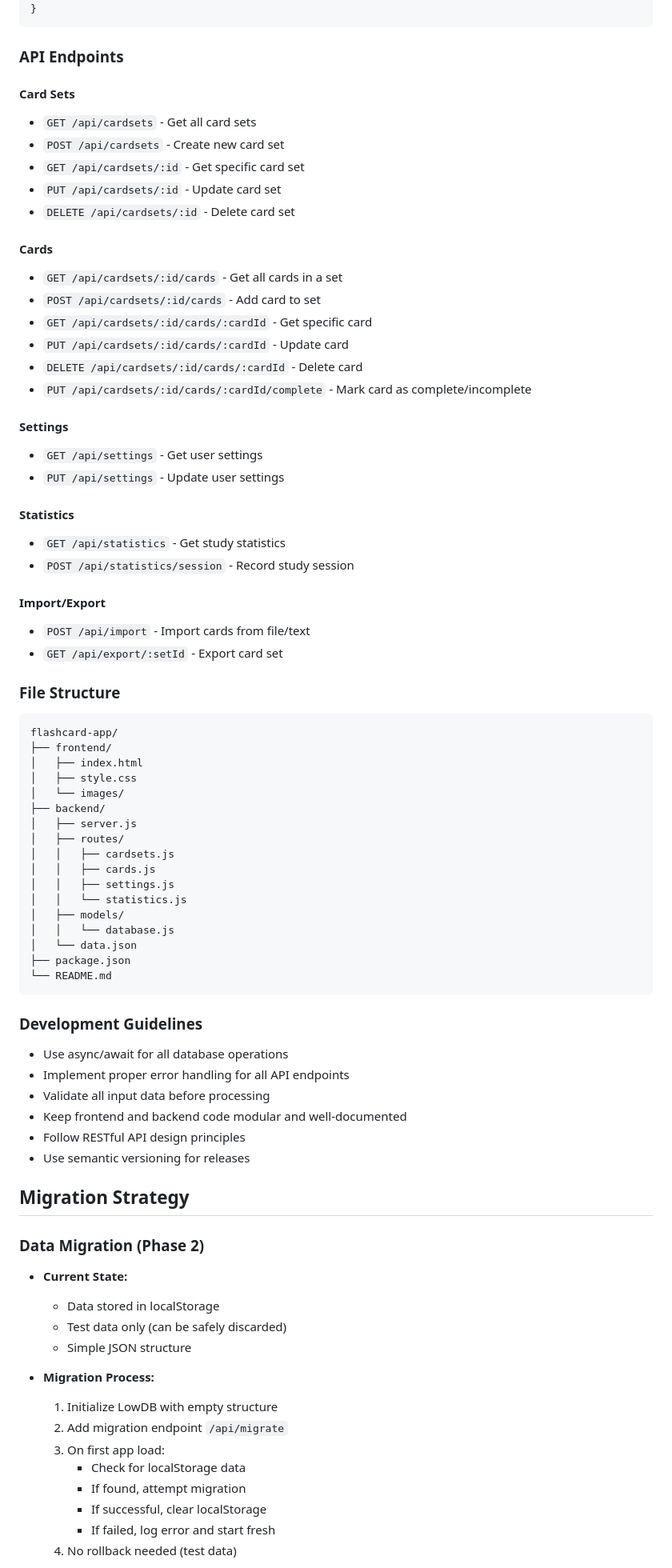
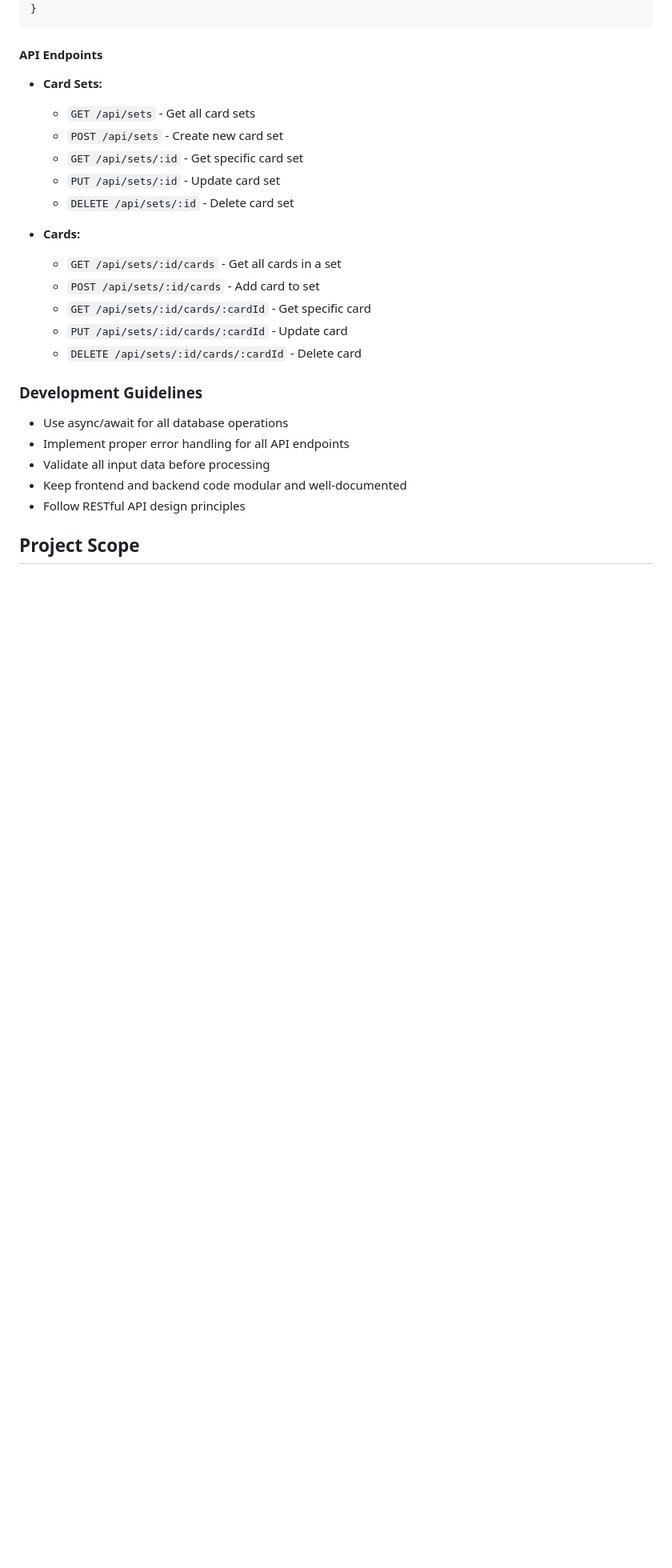
Before and after one commit to Jocko2121/flashcard-app, a Markdown page: PLAN.md, the part around the change printed below. Shown: that part at 80% size. GitHub-like rendering; blank space fills up the shorter version.

````diff
--- a/PLAN.md
+++ b/PLAN.md
@@ -324,55 +292,20 @@ flashcard-app/
 }
 ```
 
-### API Endpoints
+#### API Endpoints
+- **Card Sets:**
+  - `GET /api/sets` - Get all card sets
+  - `POST /api/sets` - Create new card set
+  - `GET /api/sets/:id` - Get specific card set
+  - `PUT /api/sets/:id` - Update card set
+  - `DELETE /api/sets/:id` - Delete card set
 
-#### Card Sets
-- `GET /api/cardsets` - Get all card sets
-- `POST /api/cardsets` - Create new card set
-- `GET /api/cardsets/:id` - Get specific card set
-- `PUT /api/cardsets/:id` - Update card set
-- `DELETE /api/cardsets/:id` - Delete card set
-
-#### Cards
-- `GET /api/cardsets/:id/cards` - Get all cards in a set
-- `POST /api/cardsets/:id/cards` - Add card to set
-- `GET /api/cardsets/:id/cards/:cardId` - Get specific card
-- `PUT /api/cardsets/:id/cards/:cardId` - Update card
-- `DELETE /api/cardsets/:id/cards/:cardId` - Delete card
-- `PUT /api/cardsets/:id/cards/:cardId/complete` - Mark card as complete/incomplete
-
-#### Settings
-- `GET /api/settings` - Get user settings
-- `PUT /api/settings` - Update user settings
-
-#### Statistics
-- `GET /api/statistics` - Get study statistics
-- `POST /api/statistics/session` - Record study session
-
-#### Import/Export
-- `POST /api/import` - Import cards from file/text
-- `GET /api/export/:setId` - Export card set
-
-### File Structure
-```
-flashcard-app/
-├── frontend/
-│   ├── index.html
-│   ├── style.css
-│   └── images/
-├── backend/
-│   ├── server.js
-│   ├── routes/
-│   │   ├── cardsets.js
-│   │   ├── cards.js
-│   │   ├── settings.js
-│   │   └── statistics.js
-│   ├── models/
-│   │   └── database.js
-│   └── data.json
-├── package.json
-└── README.md
-```
+- **Cards:**
+  - `GET /api/sets/:id/cards` - Get all cards in a set
+  - `POST /api/sets/:id/cards` - Add card to set
+  - `GET /api/sets/:id/cards/:cardId` - Get specific card
+  - `PUT /api/sets/:id/cards/:cardId` - Update card
+  - `DELETE /api/sets/:id/cards/:cardId` - Delete card
 
 ### Development Guidelines
 - Use async/await for all database operations
@@ -380,23 +313,6 @@ flashcard-app/
 - Validate all input data before processing
 - Keep frontend and backend code modular and well-documented
 - Follow RESTful API design principles
-- Use semantic versioning for releases
 
-## Migration Strategy
+## Project Scope
 
-### Data Migration (Phase 2)
-- **Current State:**
-  - Data stored in localStorage
-  - Test data only (can be safely discarded)
-  - Simple JSON structure
-
-- **Migration Process:**
-  1. Initialize LowDB with empty structure
-  2. Add migration endpoint `/api/migrate`
-  3. On first app load:
-     - Check for localStorage data
-     - If found, attempt migration
-     - If successful, clear localStorage
-     - If failed, log error and start fresh
-  4. No rollback needed (test data)
-
````
Also changed, not shown: other parts of PLAN.md (+115 -265 lines).
